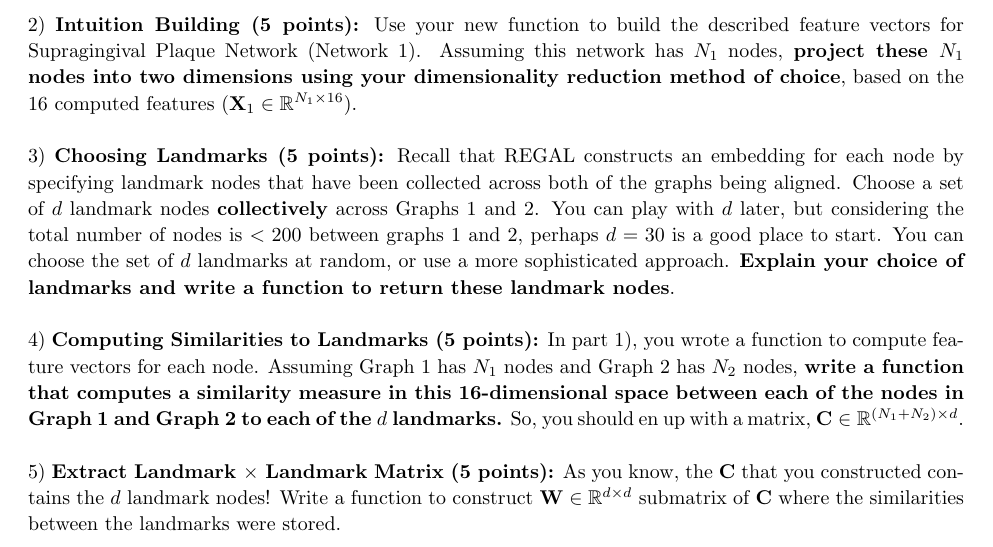
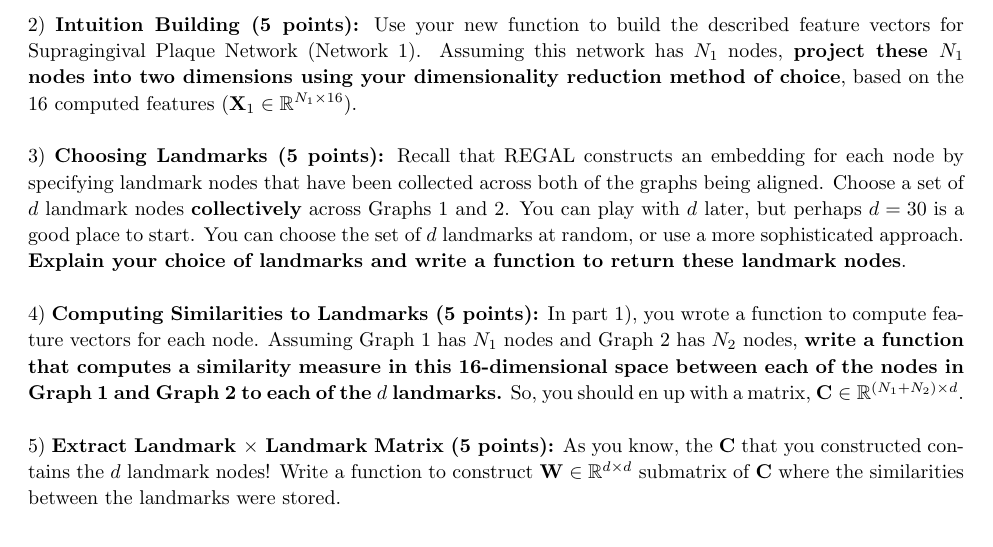
Before and after one commit to natalies-teaching/Comp790-166-CompBio-Spring2022, a LaTeX problem sheet (Homework2/HW2_790-166.tex): part of page 3 of 4, cut so that both start at the same text. Compiled offline with pdfLaTeX.

Commit message:
fixed a typo in HW

```diff
--- a/Homework2/HW2_790-166.tex
+++ b/Homework2/HW2_790-166.tex
@@ -208,7 +208,7 @@ Recall REGAL alignment \url{https://arxiv.org/pdf/1802.06257.pdf}. The following
 
 2) {\bf Intuition Building (5 points):} Use your new function to build the described feature vectors for Supragingival Plaque Network (Network 1). Assuming this network has $N_{1}$ nodes, {\bf project these $N_{1}$ nodes into two dimensions using your dimensionality reduction method of choice}, based on the 16 computed features (${\bf X}_{1} \in \mathbb{R}^{N_{1} \times 16}$). \\
 
-3) {\bf Choosing Landmarks (5 points):} Recall that REGAL constructs an embedding for each node by specifying landmark nodes that have been collected across both of the graphs being aligned. Choose a set of $d$ landmark nodes {\bf collectively} across Graphs 1 and 2. You can play with $d$ later, but considering the total number of nodes is $<200$ between graphs 1 and 2, perhaps $d=30$ is a good place to start. You can choose the set of $d$ landmarks at random, or use a more sophisticated approach. {\bf Explain your choice of landmarks and write a function to return these landmark nodes}.  \\
+3) {\bf Choosing Landmarks (5 points):} Recall that REGAL constructs an embedding for each node by specifying landmark nodes that have been collected across both of the graphs being aligned. Choose a set of $d$ landmark nodes {\bf collectively} across Graphs 1 and 2. You can play with $d$ later, but perhaps $d=30$ is a good place to start. You can choose the set of $d$ landmarks at random, or use a more sophisticated approach. {\bf Explain your choice of landmarks and write a function to return these landmark nodes}.  \\
 
 4) {\bf Computing Similarities to Landmarks (5 points):} In part 1), you wrote a function to compute feature vectors for each node. Assuming Graph 1 has $N_{1}$ nodes and Graph 2 has $N_{2}$ nodes, {\bf write a function that computes a similarity measure in this 16-dimensional space between each of the nodes in Graph 1 and Graph 2 to each of the $d$ landmarks.} So, you should en up with a matrix, ${\bf C} \in \mathbb{R}^{(N_{1} + N_{2}) \times d}$. \\
 
```
Also changed, not shown: Homework2/HW2_790-166.pdf, 1 other file.
